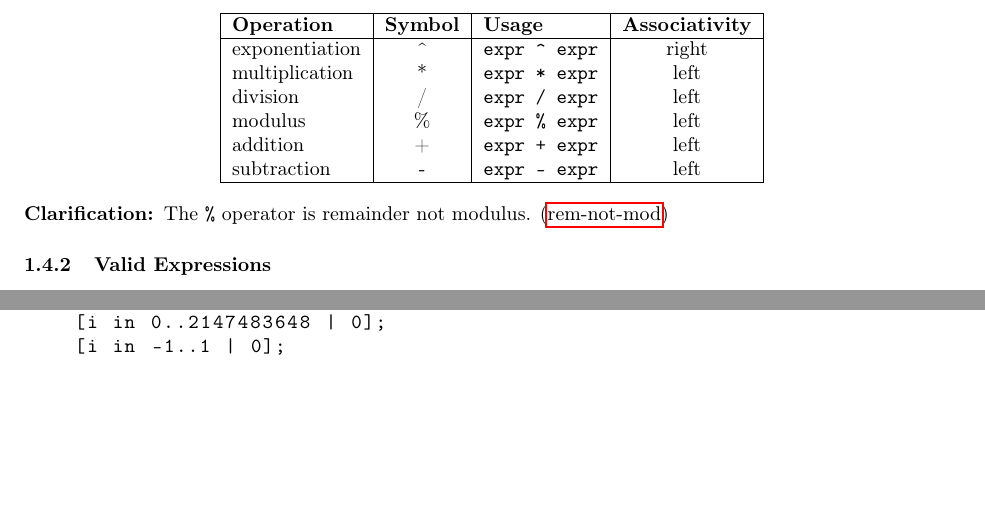
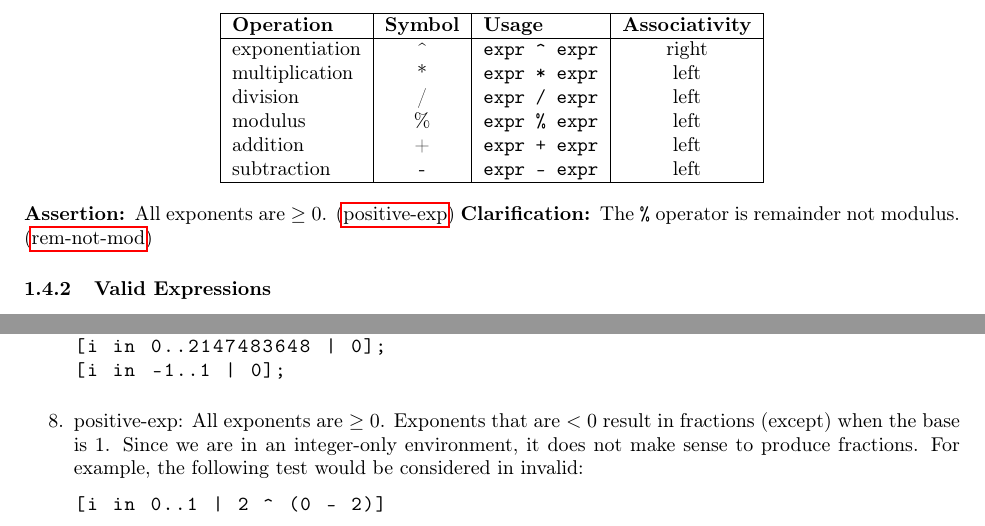
Before and after one commit to cmput415/415-docs, a LaTeX document (generator/generator.tex): two parts of pages 3 and 6 of 9, joined at a grey line, cut so that both start at the same text, the shorter picture padded with empty space. Compiled offline with pdfLaTeX.

Commit message:
Add positive-exp assertion.

```diff
--- a/generator/generator.tex
+++ b/generator/generator.tex
@@ -204,6 +204,7 @@ An expression is composed of integers, identifiers, and integer mathematical ope
   \end{tabular}
 \end{center}
 
+\assertion{All exponents are $\geq 0$.}{positive-exp}
 \clarification{The \code{\%} operator is remainder not modulus.}{rem-not-mod}
 
 \subsubsection{Valid Expressions}
@@ -414,6 +415,14 @@ What does it mean to be valid input? See these rules:
       [i in -1..1 | 0];
     \end{lstlisting}
   \item
+    \assertiondest{positive-exp}
+    All exponents are $\geq 0$. Exponents that are $< 0$ result in fractions (except) when the
+    base is 1. Since we are in an integer-only environment, it does not make sense to produce
+    fractions. For example, the following test would be considered in invalid:
+    \begin{lstlisting}
+      [i in 0..1 | 2 ^ (0 - 2)]
+    \end{lstlisting}
+  \item
     \assertiondest{expression-size}
     All expressions will result in a value that fits in a 32 bit signed integer. This means the
     result of an expression can be anywhere in the range $[-2^{31}, 2^{31} - 1]$ or $[-2147483648,
```
Also changed, not shown: generator/generator.tex (1 more changed lines).
